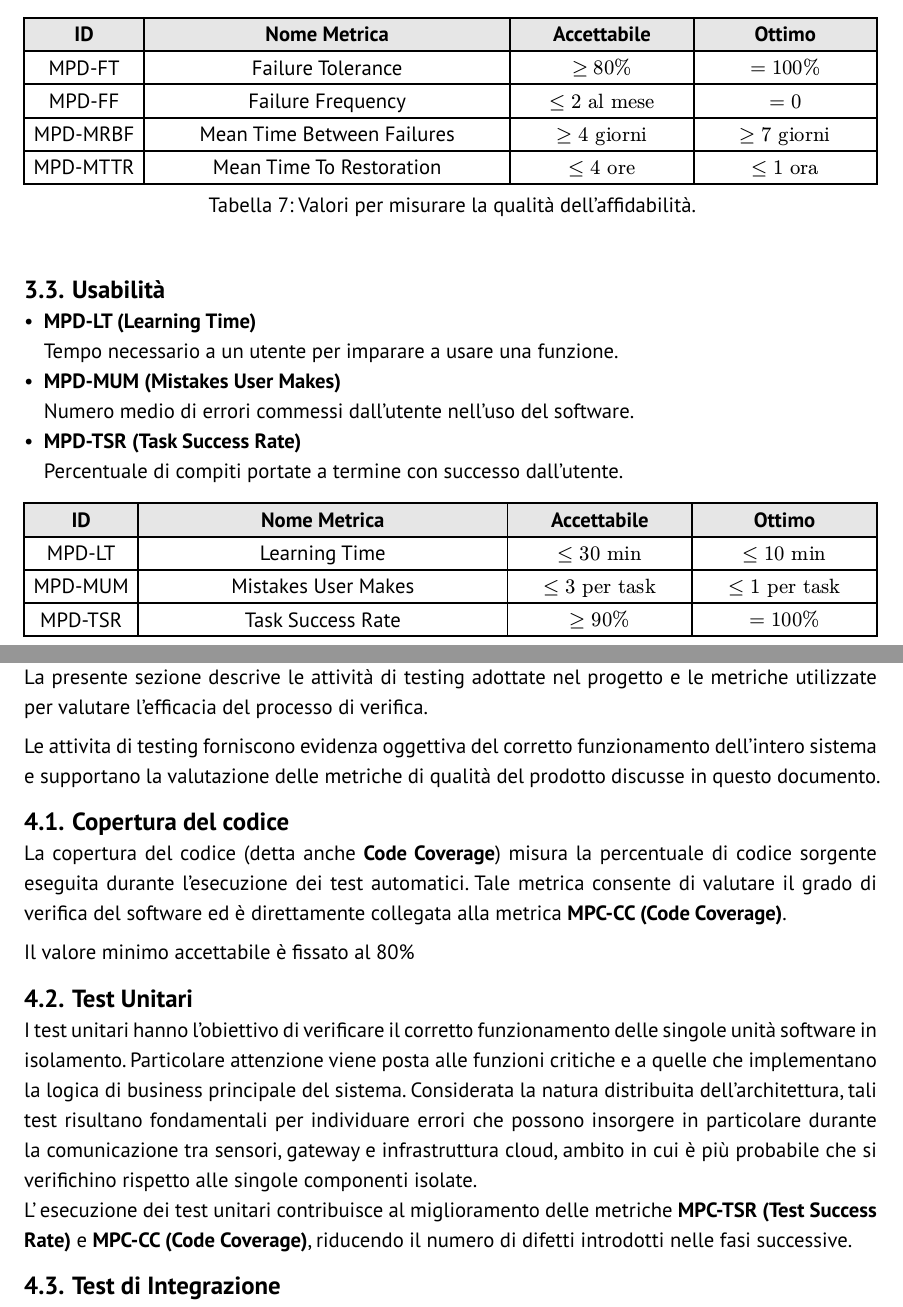
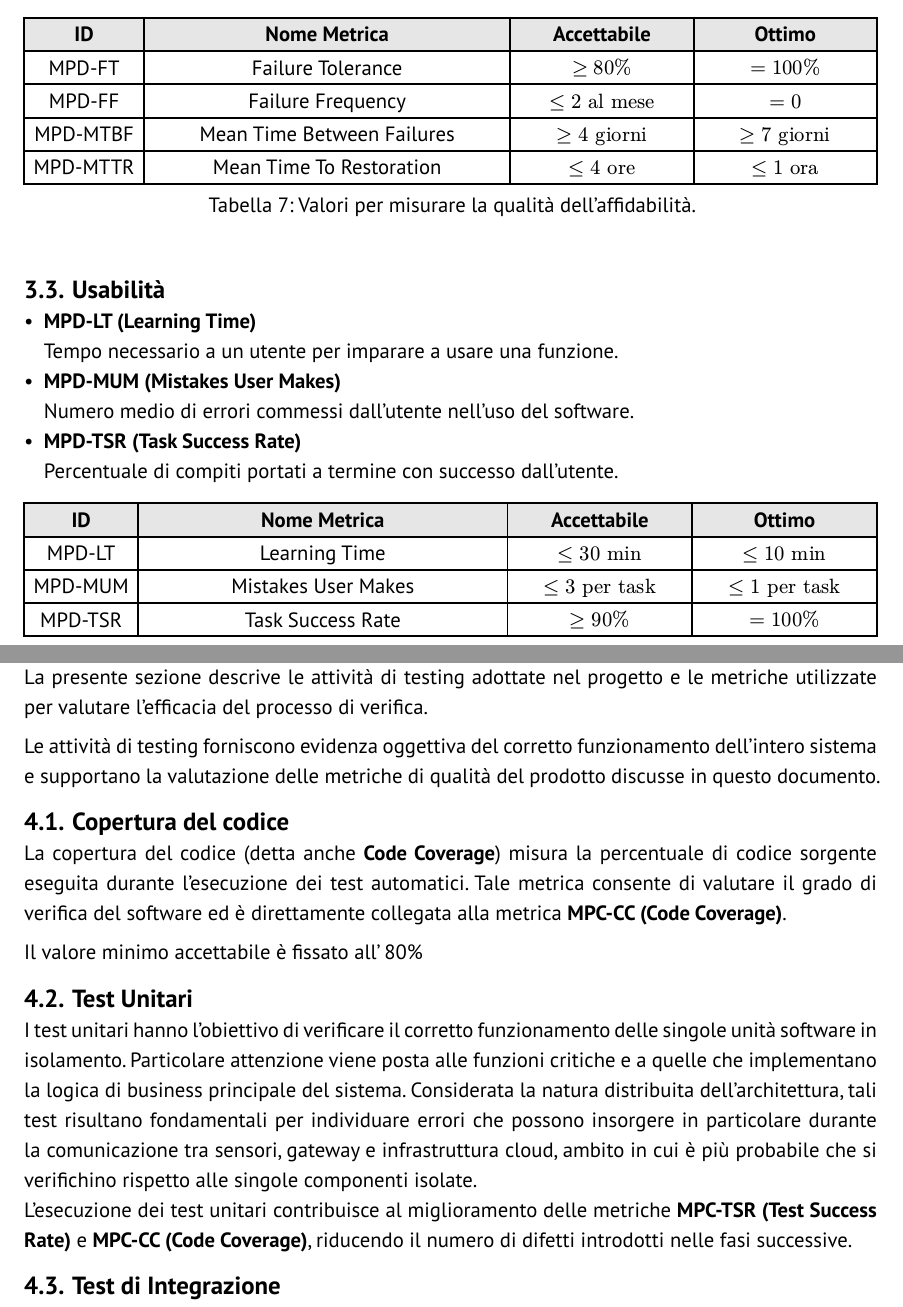
Before and after one commit to GlitchHub-Team/GlitchHub-Team.github.io, a Typst document (src/RTB/DocumentiInterni/PianodiQualifica.typ): two parts of pages 8 and 9 of 11, joined at a grey line, cut so that both start at the same text. Compiled offline with Typst 0.15.

Commit message:
correzioni minori

```diff
--- a/src/RTB/DocumentiInterni/PianodiQualifica.typ
+++ b/src/RTB/DocumentiInterni/PianodiQualifica.typ
@@ -266,7 +266,7 @@ In questo documento, tali misure vengono identificate tramite la sigla _MPD_ (Me
 - *MPD-MUM (Mistakes User Makes)* \
   Numero medio di errori commessi dall'utente nell'uso del software.
 - *MPD-TSR (Task Success Rate)* \
-  Percentuale di compiti portate a termine con successo dall'utente.
+  Percentuale di compiti portati a termine con successo dall'utente.
 
 #figure(
   table(
@@ -353,16 +353,16 @@ In questo documento, tali misure vengono identificate tramite la sigla _MPD_ (Me
 = Metriche di Testing
 La presente sezione descrive le attività di testing adottate nel progetto e le metriche utilizzate per valutare l'efficacia del processo di verifica.
 
-Le attivita di testing forniscono evidenza oggettiva del corretto funzionamento dell'intero sistema e supportano la valutazione delle metriche di qualità del prodotto discusse in questo documento.
+Le attività di testing forniscono evidenza oggettiva del corretto funzionamento dell'intero sistema e supportano la valutazione delle metriche di qualità del prodotto discusse in questo documento.
 
 == Copertura del codice
 La copertura del codice (detta anche *Code Coverage*) misura la percentuale di codice sorgente eseguita durante l'esecuzione dei test automatici. Tale metrica consente di valutare il grado di verifica del software ed è direttamente collegata alla metrica *MPC-CC (Code Coverage)*.
 
-Il valore minimo accettabile è fissato al 80%
+Il valore minimo accettabile è fissato all' 80%
 
 == Test Unitari
 I test unitari hanno l'obiettivo di verificare il corretto funzionamento delle singole unità software in isolamento. Particolare attenzione viene posta alle funzioni critiche e a quelle che implementano la logica di business principale del sistema. Considerata la natura distribuita dell'architettura, tali test risultano fondamentali per individuare errori che possono insorgere in particolare durante la comunicazione tra sensori, gateway e infrastruttura cloud, ambito in cui è più probabile che si verifichino rispetto alle singole componenti isolate. \
-L' esecuzione dei test unitari contribuisce al miglioramento delle metriche *MPC-TSR (Test Success Rate)* e *MPC-CC (Code Coverage)*, riducendo il numero di difetti introdotti nelle fasi successive.
+L'esecuzione dei test unitari contribuisce al miglioramento delle metriche *MPC-TSR (Test Success Rate)* e *MPC-CC (Code Coverage)*, riducendo il numero di difetti introdotti nelle fasi successive.
 
 == Test di Integrazione
 I test di integrazione verificano il corretto comportamento delle interazioni tra i vari componenti del sistema. Considerata la natura distribuita dell'architettura, tali test risultano fondamentali per il raggiungimento di un solido risultato.
```
Also changed, not shown: src/RTB/DocumentiInterni/PianodiQualifica.typ (6 more changed lines).
